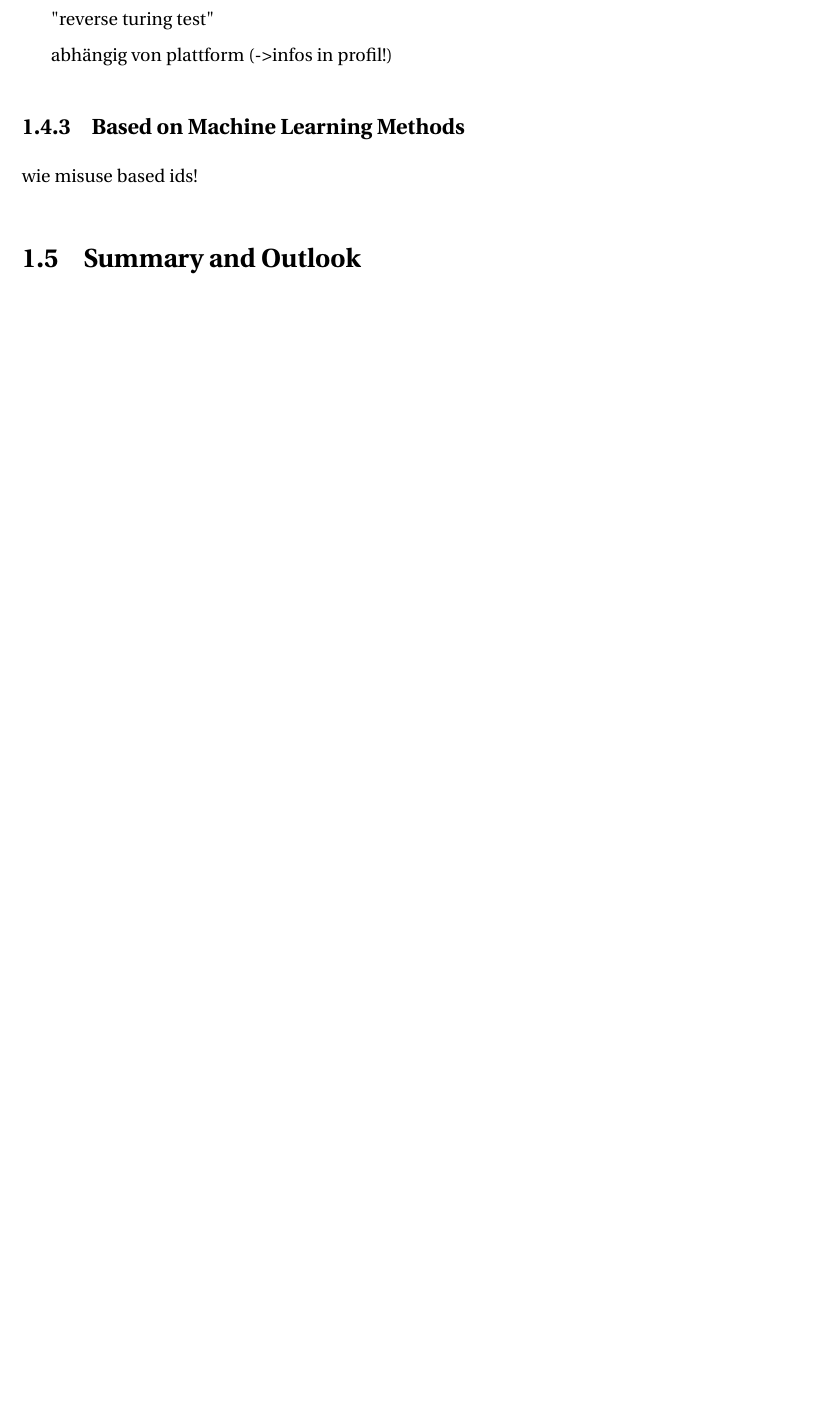
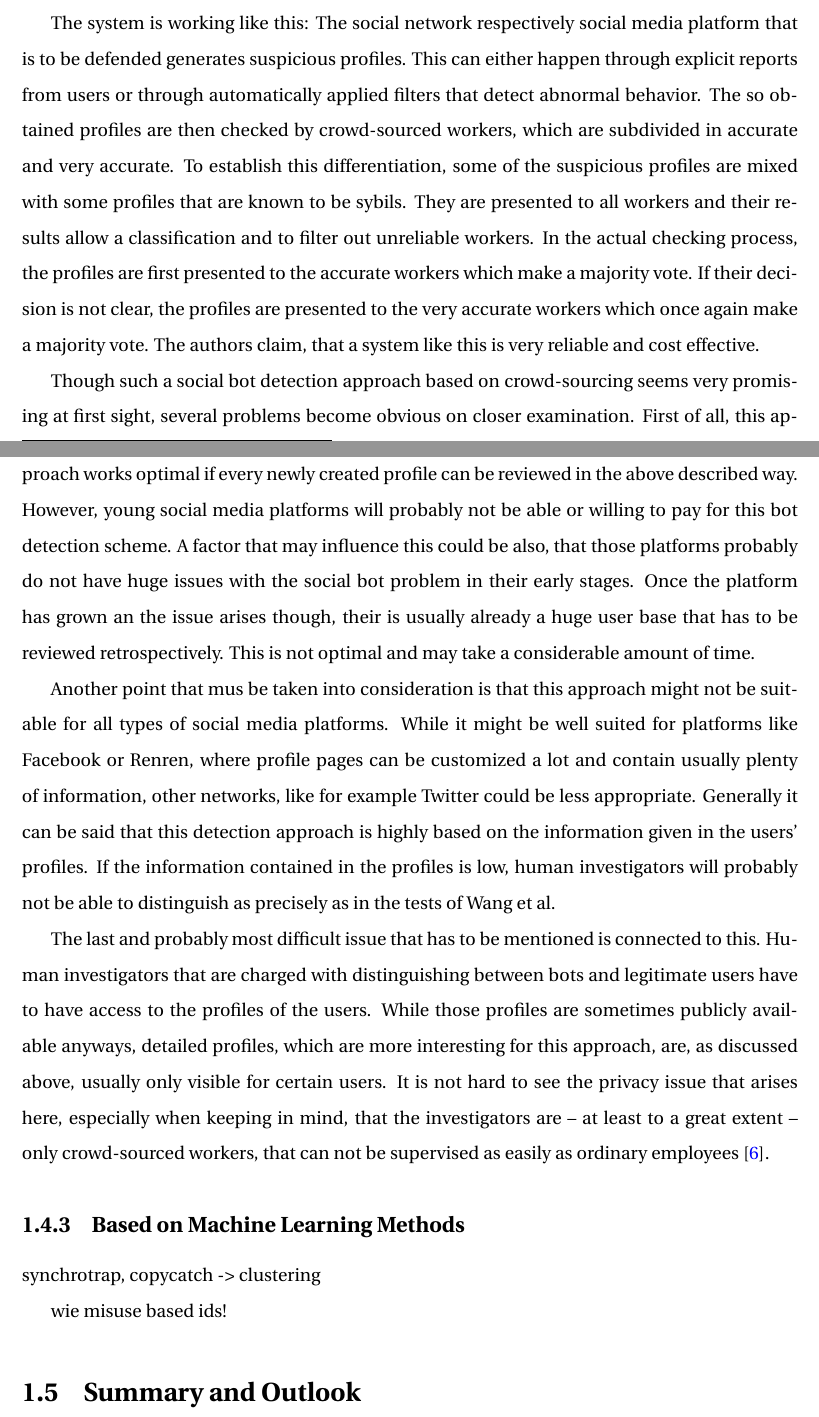
Before and after one commit to JorgenEllingsen/imt4115termpaper, a LaTeX thesis (thesis.tex, which reads chapter01.tex): part of page 12 of 27 before the commit and two parts of pages 12 and 13 of 28 after it, the two joined at a grey line, cut at the place of the change, the shorter picture padded with empty space. Compiled offline with pdfLaTeX.

Commit message:
ideas + crowd-sourcing based

```diff
--- a/chapter01.tex
+++ b/chapter01.tex
@@ -74 +75,2 @@ In \cite{wangcrowd}, Wang et al. presented a study on the effectiveness of this
 
+Wang et al. conclude, that it is very hard for sybil creators, to assemble social bots respectively profiles that are able to pass a "social turing test" and that crowd-sourcing based approaches can perform very well. They proceed with introducing a general practical system that is illustrated in figure \ref{crowdsys} \footnote{Turkers are in this case the former mentioned crowd-sourced workers.}.
@@ -76,17 +77,25 @@ Wang et al. conclude, that it is very hard for sybil creators, to assemble socia
 
 \begin{figure}
 	\centering
-	\includegraphics[scale=0.6,angle=15]{fig/NTNU}
-	\caption{This is the logo of NTNU (rotated 15 degrees).}
-	\label{fig1}
+	\includegraphics[scale=0.4]{fig/crowdsys}
+	\caption{A crowd-sourced sybil detection system introduced by Wang et al. \cite{wangcrowd}.}
+	\label{crowdsys}
 \end{figure}
 
+The system is working like this: The social network respectively social media platform that is to be defended generates suspicious profiles. This can either happen through explicit reports from users or through automatically applied filters that detect abnormal behavior. The so obtained profiles are then checked by crowd-sourced workers, which are subdivided in accurate and very accurate. To establish this differentiation, some of the suspicious profiles are mixed with some profiles that are known to be sybils. They are presented to all workers and their results allow a classification and to filter out unreliable workers. In the actual checking process, the profiles are first presented to the accurate workers which make a majority vote. If their decision is not clear, the profiles are presented to the very accurate workers which once again make a majority vote.
+The authors claim, that a system like this is very reliable and cost effective.
+
+Though such a social bot detection approach based on crowd-sourcing seems very promising at first sight, several problems become obvious on closer examination. First of all, this approach works optimal if every newly created profile can be reviewed in the above described way. However, young social media platforms will probably not be able or willing to pay for this bot detection scheme. A factor that may influence this could be also, that those platforms probably do not have huge issues with the social bot problem in their early stages. Once the platform has grown an the issue arises though, their is usually already a huge user base that has to be reviewed retrospectively. This is not optimal and may take a considerable amount of time.
+
+Another point that mus be taken into consideration is that this approach might not be suitable for all types of social media platforms. While it might be well suited for platforms like Facebook or Renren, where profile pages can be customized a lot and contain usually plenty of information, other networks, like for example Twitter could be less appropriate. Generally it can be said that this detection approach is highly based on the information given in the users' profiles. If the information contained in the profiles is low, human investigators will probably not be able to distinguish as precisely as in the tests of Wang et al.
+
+The last and probably most difficult issue that has to be mentioned is connected to this. Human investigators that are charged with distinguishing between bots and legitimate users have to have access to the profiles of the users. While those profiles are sometimes publicly available anyways, detailed profiles, which are more interesting for this approach, are, as discussed above, usually only visible for certain users. It is not hard to see the privacy issue that arises here, especially when keeping in mind, that the investigators are -- at least to a great extent -- only crowd-sourced workers, that can not be supervised as easily as ordinary employees \cite{ferrara15}.
 
 
-"reverse turing test"
+\subsection{Based on Machine Learning Methods}
 
-abhängig von plattform (->infos in profil!)
-\subsection{Based on Machine Learning Methods}
+synchrotrap, copycatch -> clustering
+
 wie misuse based ids!
 
 \section{Summary and Outlook}
```
Also changed, not shown: fig/crowdsys.png (added), thesis.pdf, chapter01.tex (8 more changed lines), 3 other files.
